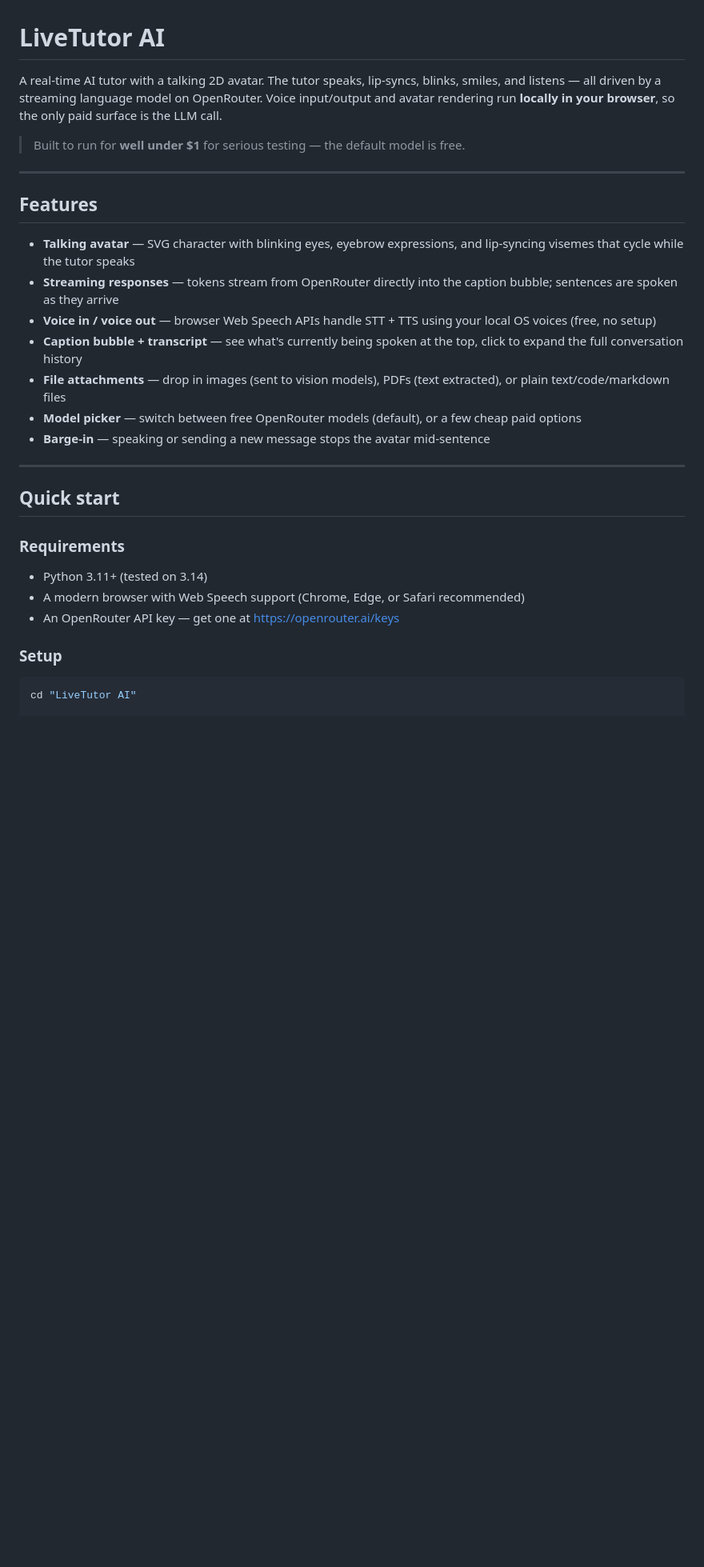
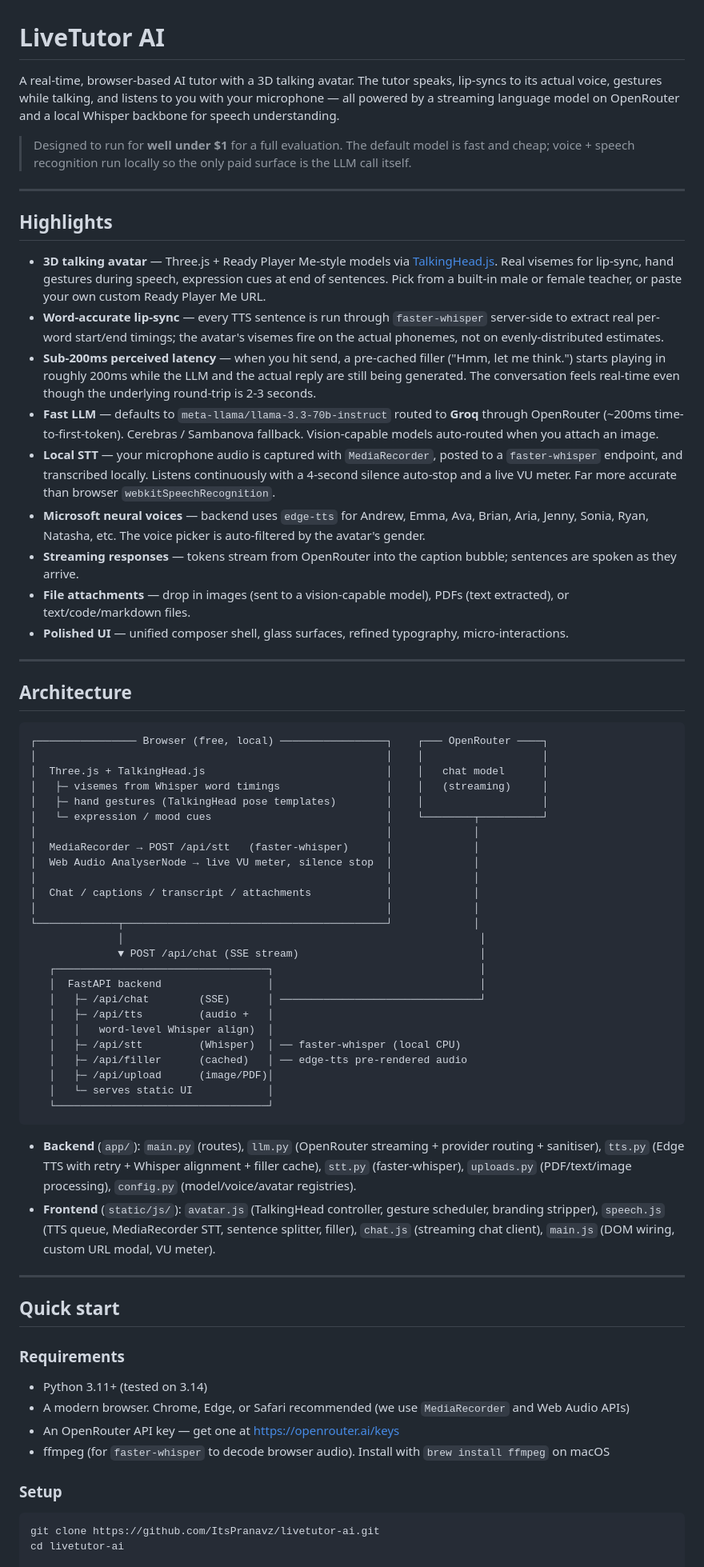
Before and after one commit to ItsPranavz/livetutor-ai, a Markdown page: README.md, the part around one of its changes. Shown at 80% size. Drawn GitHub-style; blank space fills up the shorter version.

````diff
--- a/README.md
+++ b/README.md
@@ -1,20 +1,57 @@
 # LiveTutor AI
 
-A real-time AI tutor with a talking 2D avatar. The tutor speaks, lip-syncs, blinks, smiles, and listens — all driven by a streaming language model on OpenRouter. Voice input/output and avatar rendering run **locally in your browser**, so the only paid surface is the LLM call.
+A real-time, browser-based AI tutor with a 3D talking avatar. The tutor speaks, lip-syncs to its actual voice, gestures while talking, and listens to you with your microphone — all powered by a streaming language model on OpenRouter and a local Whisper backbone for speech understanding.
 
-> Built to run for **well under $1** for serious testing — the default model is free.
+> Designed to run for **well under $1** for a full evaluation. The default model is fast and cheap; voice + speech recognition run locally so the only paid surface is the LLM call itself.
 
 ---
 
-## Features
+## Highlights
 
-- **Talking avatar** — SVG character with blinking eyes, eyebrow expressions, and lip-syncing visemes that cycle while the tutor speaks
-- **Streaming responses** — tokens stream from OpenRouter directly into the caption bubble; sentences are spoken as they arrive
-- **Voice in / voice out** — browser Web Speech APIs handle STT + TTS using your local OS voices (free, no setup)
-- **Caption bubble + transcript** — see what's currently being spoken at the top, click to expand the full conversation history
-- **File attachments** — drop in images (sent to vision models), PDFs (text extracted), or plain text/code/markdown files
-- **Model picker** — switch between free OpenRouter models (default), or a few cheap paid options
-- **Barge-in** — speaking or sending a new message stops the avatar mid-sentence
+- **3D talking avatar** — Three.js + Ready Player Me-style models via [TalkingHead.js](https://github.com/met4citizen/TalkingHead). Real visemes for lip-sync, hand gestures during speech, expression cues at end of sentences. Pick from a built-in male or female teacher, or paste your own custom Ready Player Me URL.
+- **Word-accurate lip-sync** — every TTS sentence is run through `faster-whisper` server-side to extract real per-word start/end timings; the avatar's visemes fire on the actual phonemes, not on evenly-distributed estimates.
+- **Sub-200ms perceived latency** — when you hit send, a pre-cached filler ("Hmm, let me think.") starts playing in roughly 200ms while the LLM and the actual reply are still being generated. The conversation feels real-time even though the underlying round-trip is 2-3 seconds.
+- **Fast LLM** — defaults to `meta-llama/llama-3.3-70b-instruct` routed to **Groq** through OpenRouter (~200ms time-to-first-token). Cerebras / Sambanova fallback. Vision-capable models auto-routed when you attach an image.
+- **Local STT** — your microphone audio is captured with `MediaRecorder`, posted to a `faster-whisper` endpoint, and transcribed locally. Listens continuously with a 4-second silence auto-stop and a live VU meter. Far more accurate than browser `webkitSpeechRecognition`.
+- **Microsoft neural voices** — backend uses `edge-tts` for Andrew, Emma, Ava, Brian, Aria, Jenny, Sonia, Ryan, Natasha, etc. The voice picker is auto-filtered by the avatar's gender.
+- **Streaming responses** — tokens stream from OpenRouter into the caption bubble; sentences are spoken as they arrive.
+- **File attachments** — drop in images (sent to a vision-capable model), PDFs (text extracted), or text/code/markdown files.
+- **Polished UI** — unified composer shell, glass surfaces, refined typography, micro-interactions.
+
+---
+
+## Architecture
+
+```
+┌──────────────── Browser (free, local) ─────────────────┐    ┌─── OpenRouter ────┐
+│                                                        │    │                   │
+│  Three.js + TalkingHead.js                             │    │   chat model      │
+│   ├─ visemes from Whisper word timings                 │    │   (streaming)     │
+│   ├─ hand gestures (TalkingHead pose templates)        │    │                   │
+│   └─ expression / mood cues                            │    └────────┬──────────┘
+│                                                        │             │
+│  MediaRecorder → POST /api/stt   (faster-whisper)      │             │
+│  Web Audio AnalyserNode → live VU meter, silence stop  │             │
+│                                                        │             │
+│  Chat / captions / transcript / attachments            │             │
+│                                                        │             │
+└─────────────┬──────────────────────────────────────────┘             │
+              │                                                         │
+              ▼ POST /api/chat (SSE stream)                             │
+   ┌──────────────────────────────────┐                                 │
+   │  FastAPI backend                 │                                 │
+   │   ├─ /api/chat        (SSE)      │ ────────────────────────────────┘
+   │   ├─ /api/tts         (audio +   │
+   │   │   word-level Whisper align)  │
+   │   ├─ /api/stt         (Whisper)  │ ── faster-whisper (local CPU)
+   │   ├─ /api/filler      (cached)   │ ── edge-tts pre-rendered audio
+   │   ├─ /api/upload      (image/PDF)│
+   │   └─ serves static UI            │
+   └──────────────────────────────────┘
+```
+
+- **Backend** (`app/`): `main.py` (routes), `llm.py` (OpenRouter streaming + provider routing + sanitiser), `tts.py` (Edge TTS with retry + Whisper alignment + filler cache), `stt.py` (faster-whisper), `uploads.py` (PDF/text/image processing), `config.py` (model/voice/avatar registries).
+- **Frontend** (`static/js/`): `avatar.js` (TalkingHead controller, gesture scheduler, branding stripper), `speech.js` (TTS queue, MediaRecorder STT, sentence splitter, filler), `chat.js` (streaming chat client), `main.js` (DOM wiring, custom URL modal, VU meter).
 
 ---
 
@@ -22,12 +59,14 @@ A real-time AI tutor with a talking 2D avatar. The tutor speaks, lip-syncs, blin
 
 ### Requirements
 - Python 3.11+ (tested on 3.14)
-- A modern browser with Web Speech support (Chrome, Edge, or Safari recommended)
+- A modern browser. Chrome, Edge, or Safari recommended (we use `MediaRecorder` and Web Audio APIs)
 - An OpenRouter API key — get one at https://openrouter.ai/keys
+- ffmpeg (for `faster-whisper` to decode browser audio). Install with `brew install ffmpeg` on macOS
 
 ### Setup
 
 ```bash
-cd "LiveTutor AI"
+git clone https://github.com/ItsPranavz/livetutor-ai.git
+cd livetutor-ai
 
 python3 -m venv .venv
````
Also changed, not shown: other parts of README.md (+77 -70 lines), THIRD_PARTY_LICENSES.md (added, +58 -0 lines).
